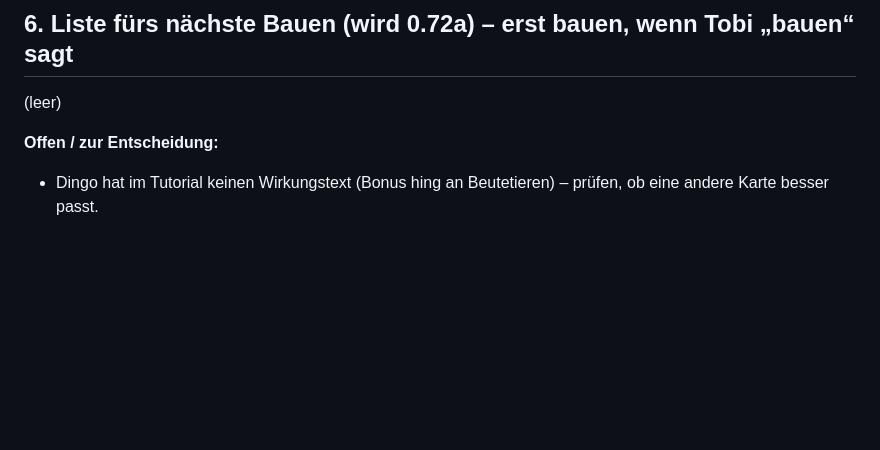
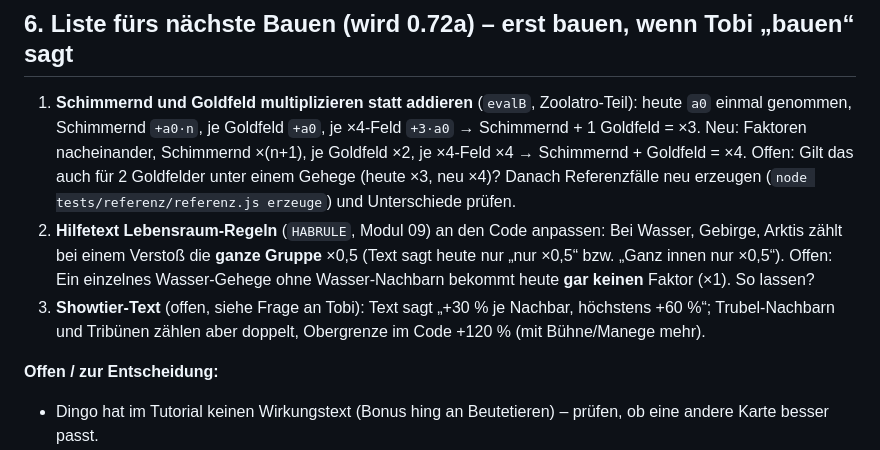
Before and after one commit to tobiasflieder-cloud/Zoolatro, a Markdown page: CLAUDE.md, the part around the change. Rendered like a GitHub page; blank space fills up the shorter version.

Commit message:
Liste: Schimmernd×Gold multiplikativ, Hilfetext Lebensraum-Gruppen, Showtier-Frage
Co-Authored-By: Claude Opus 5.5 <noreply@anthropic.com>
Claude-Session: https://claude.ai/code/session_019Sna5eKTXydT65SKwqgXi3

```diff
--- a/CLAUDE.md
+++ b/CLAUDE.md
@@ -84,7 +84,15 @@ die Tobi nach `zoolatro-app/www/index.html` kopiert.
 
 ## 6. Liste fürs nächste Bauen (wird 0.72a) – erst bauen, wenn Tobi „bauen“ sagt
 
-(leer)
+1. **Schimmernd und Goldfeld multiplizieren statt addieren** (`evalB`, Zoolatro-Teil): heute `a0` einmal genommen, Schimmernd `+a0·n`,
+   je Goldfeld `+a0`, je ×4-Feld `+3·a0` → Schimmernd + 1 Goldfeld = ×3. Neu: Faktoren nacheinander, Schimmernd ×(n+1), je Goldfeld ×2,
+   je ×4-Feld ×4 → Schimmernd + Goldfeld = ×4. Offen: Gilt das auch für 2 Goldfelder unter einem Gehege (heute ×3, neu ×4)?
+   Danach Referenzfälle neu erzeugen (`node tests/referenz/referenz.js erzeuge`) und Unterschiede prüfen.
+2. **Hilfetext Lebensraum-Regeln** (`HABRULE`, Modul 09) an den Code anpassen: Bei Wasser, Gebirge, Arktis zählt bei einem Verstoß
+   die **ganze Gruppe** ×0,5 (Text sagt heute nur „nur ×0,5“ bzw. „Ganz innen nur ×0,5“).
+   Offen: Ein einzelnes Wasser-Gehege ohne Wasser-Nachbarn bekommt heute **gar keinen** Faktor (×1). So lassen?
+3. **Showtier-Text** (offen, siehe Frage an Tobi): Text sagt „+30 % je Nachbar, höchstens +60 %“; Trubel-Nachbarn und Tribünen zählen
+   aber doppelt, Obergrenze im Code +120 % (mit Bühne/Manege mehr).
 
 **Offen / zur Entscheidung:**
 - Dingo hat im Tutorial keinen Wirkungstext (Bonus hing an Beutetieren) – prüfen, ob eine andere Karte besser passt.
```
